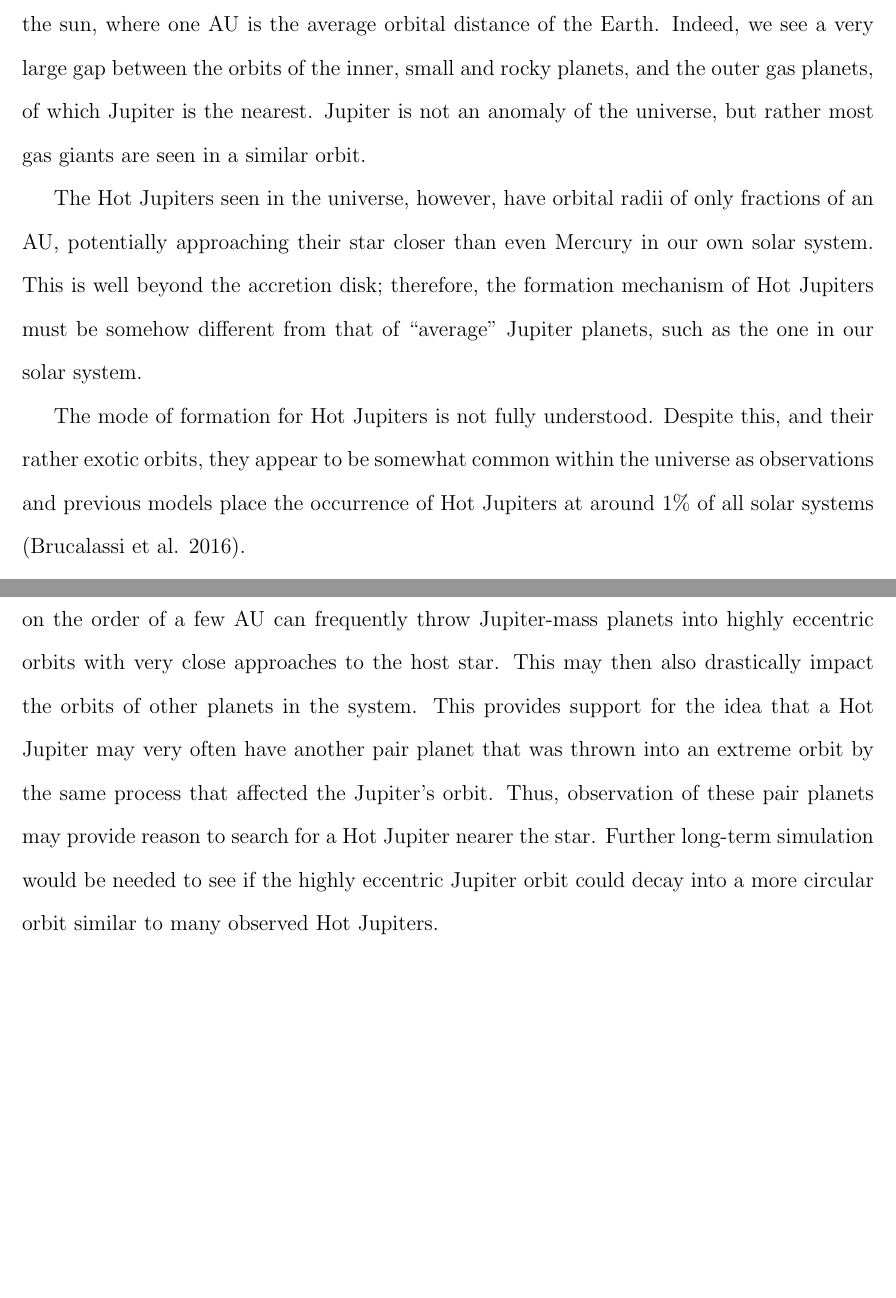
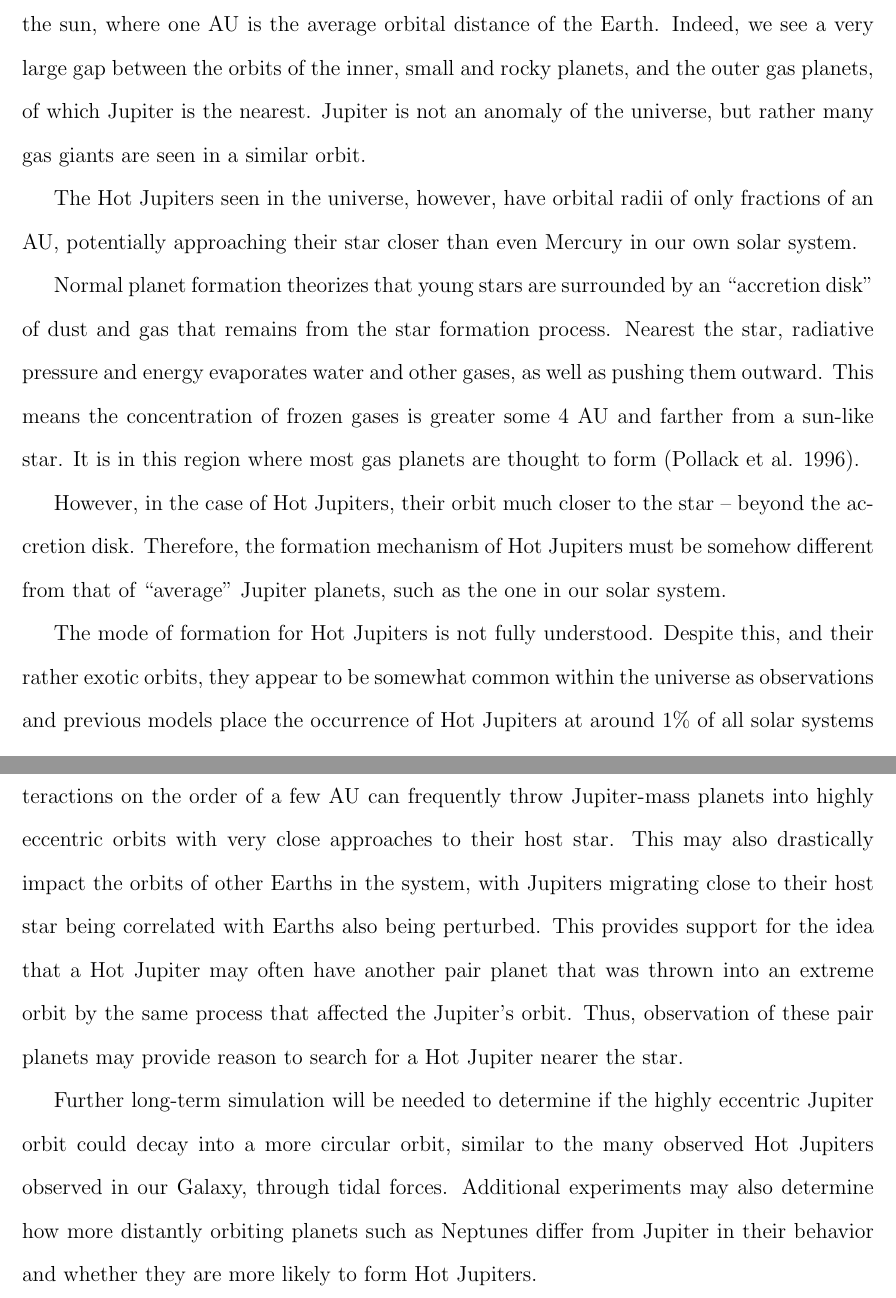
Before and after one commit to tylerreisinger/undergrad-thesis, a LaTeX document (report.tex): two parts of pages 4 and 25 of 27, joined at a grey line, cut so that both start at the same text, the shorter picture padded with empty space. Compiled offline with pdfLaTeX.

Commit message:
Conclusion; planet formation paragraph.

```diff
--- a/report.tex
+++ b/report.tex
@@ -88,12 +88,22 @@ solar system, we see that Jupiter orbits at around 5.2 Astronomical Units (AU) f
 sun, where one AU is the average orbital distance of the Earth. Indeed,
 we see a very large gap between the orbits of the inner, small and rocky planets, and
 the outer gas planets, of which Jupiter is the nearest. Jupiter is not an anomaly of
-the universe, but rather most gas giants are seen in a similar orbit. %TODO: Verify me
+the universe, but rather many gas giants are seen in a similar orbit. %TODO: Verify me
 
 The Hot Jupiters seen in the universe, however, have orbital
 radii of only fractions of an AU, potentially
 approaching their star closer than even Mercury in our own solar system. %TODO: Expand on planet formation theory.
-This is well beyond the accretion disk; therefore, the formation mechanism of Hot Jupiters
+
+Normal planet formation theorizes that young stars are surrounded by an "accretion disk"
+of dust and gas that remains from the star formation process. Nearest the star, radiative
+pressure and energy evaporates water and other gases, as well as pushing them outward.
+This means the concentration of frozen gases
+is greater some 4 AU and farther from a sun-like star. It is in this region where most
+gas planets are thought to form (Pollack et al. 1996).
+
+However, in the case of Hot Jupiters, their orbit much closer to the star --
+beyond the accretion disk.
+Therefore, the formation mechanism of Hot Jupiters
 must be somehow different from that of "average" Jupiter planets, such as the one in our
 solar system.
 
@@ -713,18 +725,21 @@ cluster could perturb the orbit of a normal gas giant to approach very close to
 its host star.
 
-Our simulations show that this is indeed a possibility, and that very close
+Our simulations show that this scenario is indeed a possibility, and that very close
 interactions on the order of a few AU can frequently throw Jupiter-mass planets into
-highly eccentric orbits with very close approaches to the host star.
-This may then also drastically impact the orbits of other planets
-in the system. This provides support for the idea that a Hot Jupiter may very
+highly eccentric orbits with very close approaches to their host star.
+This may also drastically impact the orbits of other Earths
+in the system, with Jupiters migrating close to their host star being correlated
+with Earths also being perturbed. This provides support for the idea that a Hot Jupiter may
 often have another pair planet that was thrown into an extreme orbit by the same
 process that affected the Jupiter's orbit. Thus,
 observation of these pair planets may provide reason to search for a Hot Jupiter
 nearer the star.
-Further long-term simulation would be needed to see if the highly eccentric Jupiter
-orbit could decay into a more circular orbit similar to many observed Hot Jupiters.
 
-    %TODO: Talk about long term simualation, orbit stabilization and orbit decay.
+Further long-term simulation will be needed to determine if the highly eccentric Jupiter
+orbit could decay into a more circular orbit, similar to the many observed
+Hot Jupiters observed in our Galaxy, through tidal forces. Additional experiments may
+also determine how more distantly orbiting planets such as Neptunes differ from Jupiter
+in their behavior and whether they are more likely to form Hot Jupiters.
 
 \clearpage
 
```
Also changed, not shown: report.tex (10 more changed lines).
